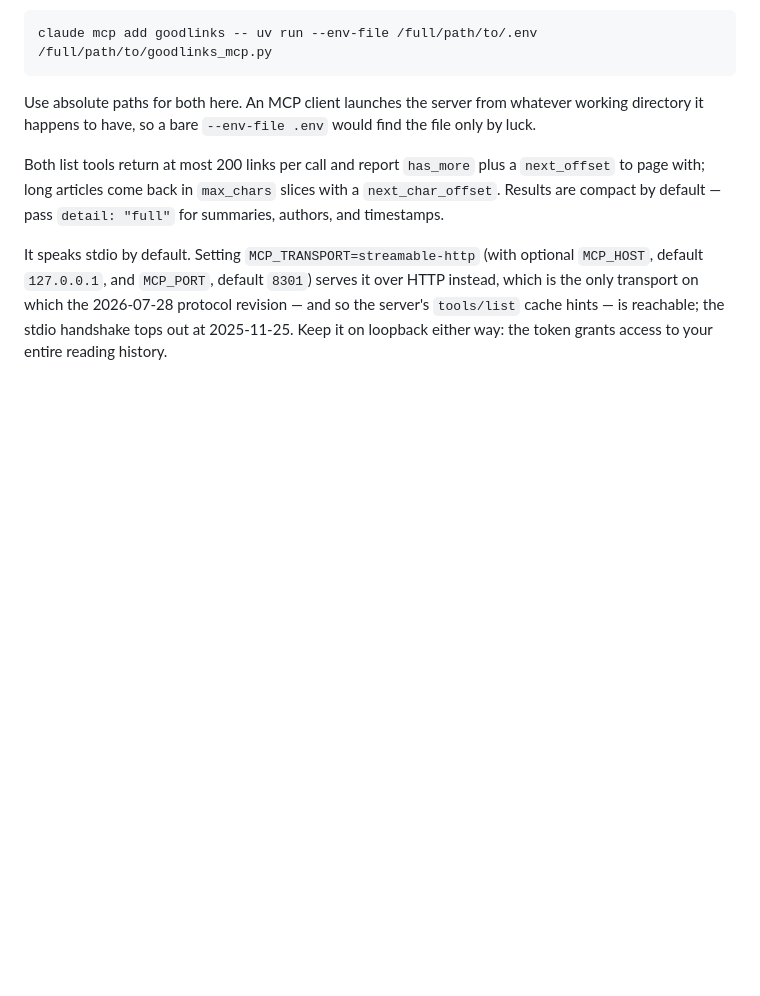
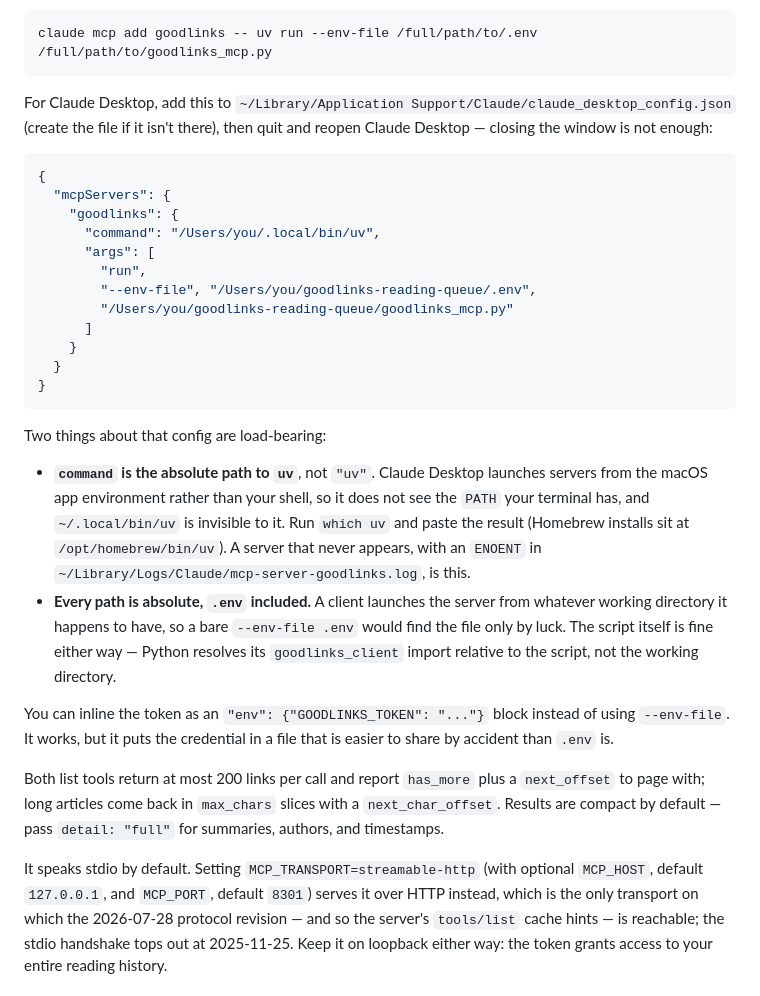
Before and after one commit to hjoliveira/goodlinks-reading-queue, a Markdown page: README.md, the part around the change. Drawn GitHub-style; blank space fills up the shorter version.

Commit message:
Document Claude Desktop registration for the MCP server
Covers the two things that actually break the setup: claude_desktop_config.json
needs an absolute path to the uv binary, since Desktop launches servers from
the macOS app environment and never sees the shell PATH, and every path in the
args must be absolute because the working directory is arbitrary.

Co-Authored-By: Claude Opus 5 <noreply@anthropic.com>
Claude-Session: https://claude.ai/code/session_01E2GR9eZu1trpVvKUsrJvdY

````diff
--- a/README.md
+++ b/README.md
@@ -80,9 +80,43 @@ Or register it with a client — for Claude Code:
 claude mcp add goodlinks -- uv run --env-file /full/path/to/.env /full/path/to/goodlinks_mcp.py
 ```
 
-Use absolute paths for both here. An MCP client launches the server from
-whatever working directory it happens to have, so a bare `--env-file .env`
-would find the file only by luck.
+For Claude Desktop, add this to
+`~/Library/Application Support/Claude/claude_desktop_config.json` (create the
+file if it isn't there), then quit and reopen Claude Desktop — closing the
+window is not enough:
+
+```json
+{
+  "mcpServers": {
+    "goodlinks": {
+      "command": "/Users/you/.local/bin/uv",
+      "args": [
+        "run",
+        "--env-file", "/Users/you/goodlinks-reading-queue/.env",
+        "/Users/you/goodlinks-reading-queue/goodlinks_mcp.py"
+      ]
+    }
+  }
+}
+```
+
+Two things about that config are load-bearing:
+
+- **`command` is the absolute path to `uv`**, not `"uv"`. Claude Desktop
+  launches servers from the macOS app environment rather than your shell, so
+  it does not see the `PATH` your terminal has, and `~/.local/bin/uv` is
+  invisible to it. Run `which uv` and paste the result (Homebrew installs sit
+  at `/opt/homebrew/bin/uv`). A server that never appears, with an `ENOENT` in
+  `~/Library/Logs/Claude/mcp-server-goodlinks.log`, is this.
+- **Every path is absolute, `.env` included.** A client launches the server
+  from whatever working directory it happens to have, so a bare
+  `--env-file .env` would find the file only by luck. The script itself is
+  fine either way — Python resolves its `goodlinks_client` import relative to
+  the script, not the working directory.
+
+You can inline the token as an `"env": {"GOODLINKS_TOKEN": "..."}` block
+instead of using `--env-file`. It works, but it puts the credential in a file
+that is easier to share by accident than `.env` is.
 
 Both list tools return at most 200 links per call and report `has_more` plus a
 `next_offset` to page with; long articles come back in `max_chars` slices with
````
